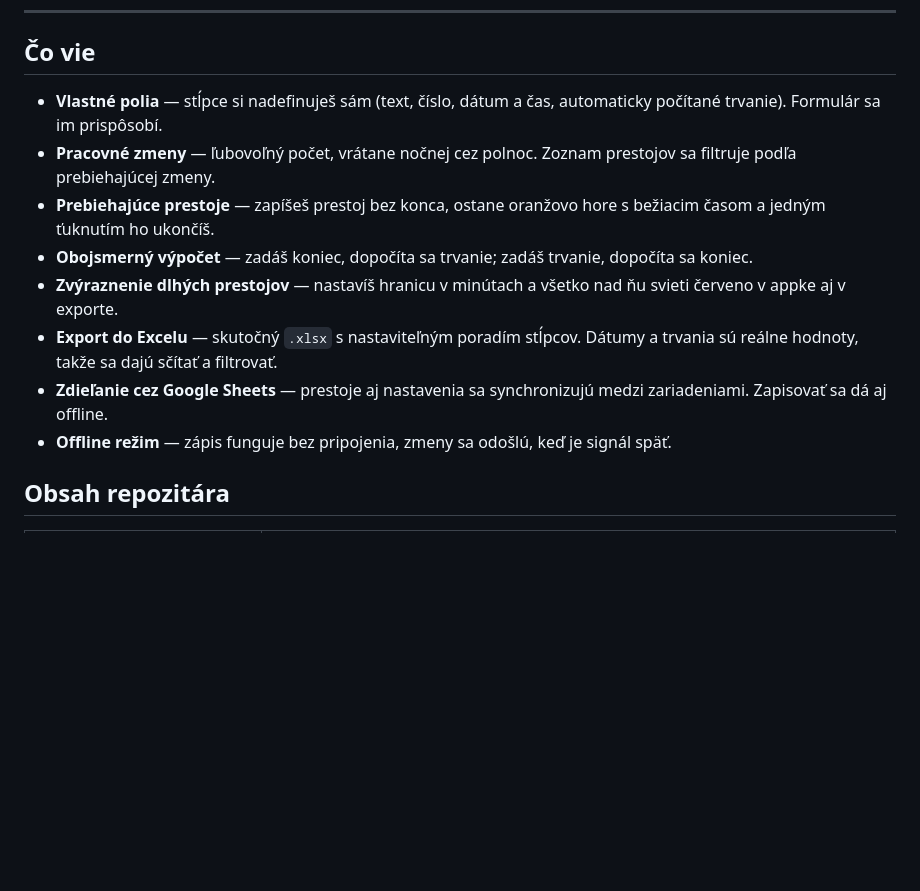
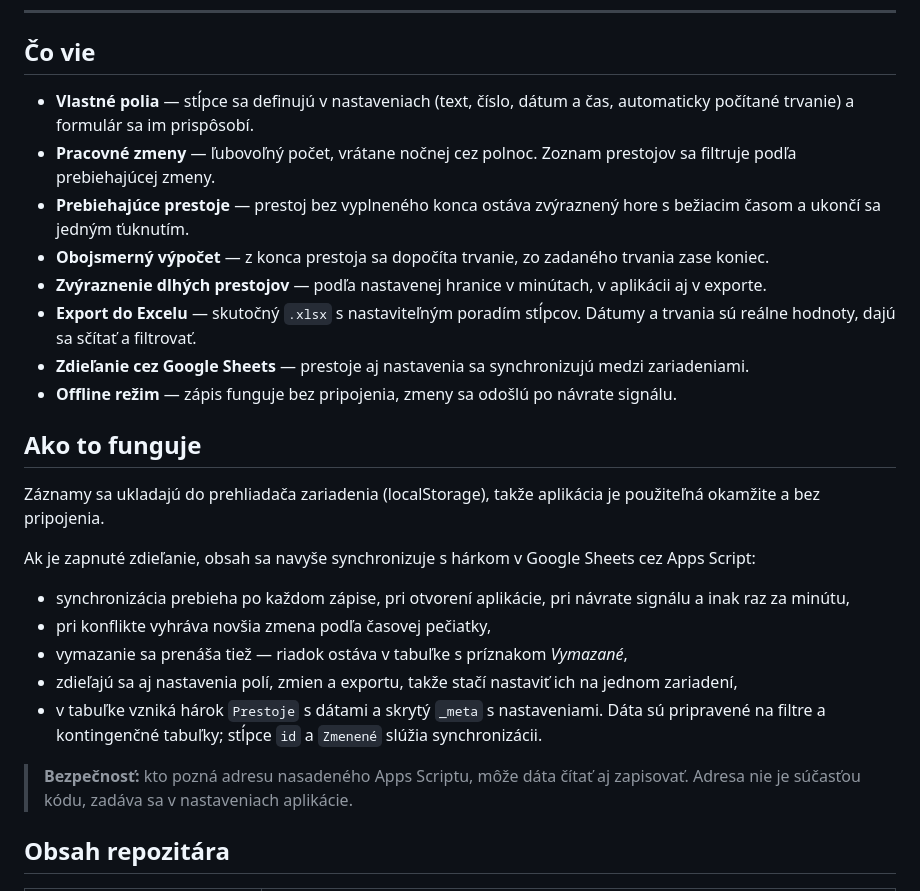
Before and after one commit to Lpouli/Prestoje, a Markdown page: README.md, the part around one of its changes. Drawn GitHub-style; blank space fills up the shorter version.

```diff
--- a/README.md
+++ b/README.md
@@ -8,14 +8,28 @@ Bez inštalácie, bez servera, bez knižníc — celá aplikácia je jeden HTML
 
 ## Čo vie
 
-- **Vlastné polia** — stĺpce si nadefinuješ sám (text, číslo, dátum a čas, automaticky počítané trvanie). Formulár sa im prispôsobí.
+- **Vlastné polia** — stĺpce sa definujú v nastaveniach (text, číslo, dátum a čas, automaticky počítané trvanie) a formulár sa im prispôsobí.
 - **Pracovné zmeny** — ľubovoľný počet, vrátane nočnej cez polnoc. Zoznam prestojov sa filtruje podľa prebiehajúcej zmeny.
-- **Prebiehajúce prestoje** — zapíšeš prestoj bez konca, ostane oranžovo hore s bežiacim časom a jedným ťuknutím ho ukončíš.
-- **Obojsmerný výpočet** — zadáš koniec, dopočíta sa trvanie; zadáš trvanie, dopočíta sa koniec.
-- **Zvýraznenie dlhých prestojov** — nastavíš hranicu v minútach a všetko nad ňu svieti červeno v appke aj v exporte.
-- **Export do Excelu** — skutočný `.xlsx` s nastaviteľným poradím stĺpcov. Dátumy a trvania sú reálne hodnoty, takže sa dajú sčítať a filtrovať.
-- **Zdieľanie cez Google Sheets** — prestoje aj nastavenia sa synchronizujú medzi zariadeniami. Zapisovať sa dá aj offline.
-- **Offline režim** — zápis funguje bez pripojenia, zmeny sa odošlú, keď je signál späť.
+- **Prebiehajúce prestoje** — prestoj bez vyplneného konca ostáva zvýraznený hore s bežiacim časom a ukončí sa jedným ťuknutím.
+- **Obojsmerný výpočet** — z konca prestoja sa dopočíta trvanie, zo zadaného trvania zase koniec.
+- **Zvýraznenie dlhých prestojov** — podľa nastavenej hranice v minútach, v aplikácii aj v exporte.
+- **Export do Excelu** — skutočný `.xlsx` s nastaviteľným poradím stĺpcov. Dátumy a trvania sú reálne hodnoty, dajú sa sčítať a filtrovať.
+- **Zdieľanie cez Google Sheets** — prestoje aj nastavenia sa synchronizujú medzi zariadeniami.
+- **Offline režim** — zápis funguje bez pripojenia, zmeny sa odošlú po návrate signálu.
+
+## Ako to funguje
+
+Záznamy sa ukladajú do prehliadača zariadenia (localStorage), takže aplikácia je použiteľná okamžite a bez pripojenia.
+
+Ak je zapnuté zdieľanie, obsah sa navyše synchronizuje s hárkom v Google Sheets cez Apps Script:
+
+- synchronizácia prebieha po každom zápise, pri otvorení aplikácie, pri návrate signálu a inak raz za minútu,
+- pri konflikte vyhráva novšia zmena podľa časovej pečiatky,
+- vymazanie sa prenáša tiež — riadok ostáva v tabuľke s príznakom *Vymazané*,
+- zdieľajú sa aj nastavenia polí, zmien a exportu, takže stačí nastaviť ich na jednom zariadení,
+- v tabuľke vzniká hárok `Prestoje` s dátami a skrytý `_meta` s nastaveniami. Dáta sú pripravené na filtre a kontingenčné tabuľky; stĺpce `id` a `Zmenené` slúžia synchronizácii.
+
+> **Bezpečnosť:** kto pozná adresu nasadeného Apps Scriptu, môže dáta čítať aj zapisovať. Adresa nie je súčasťou kódu, zadáva sa v nastaveniach aplikácie.
 
 ## Obsah repozitára
 
```
Also changed, not shown: other parts of README.md (+2 -39 lines).
